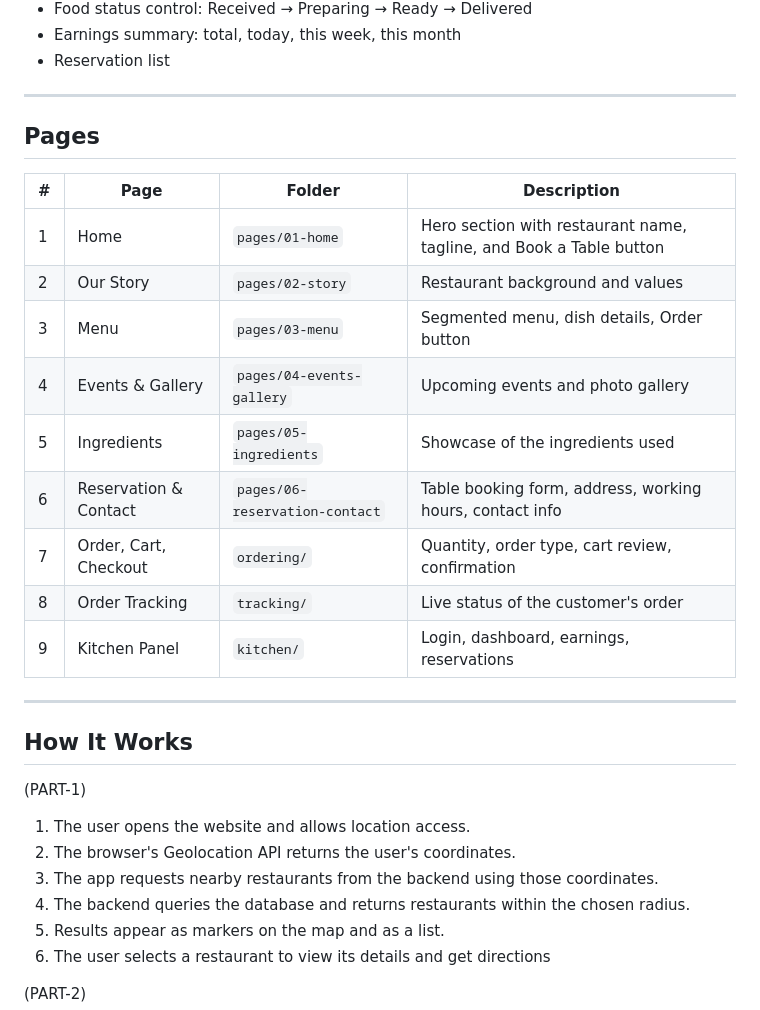
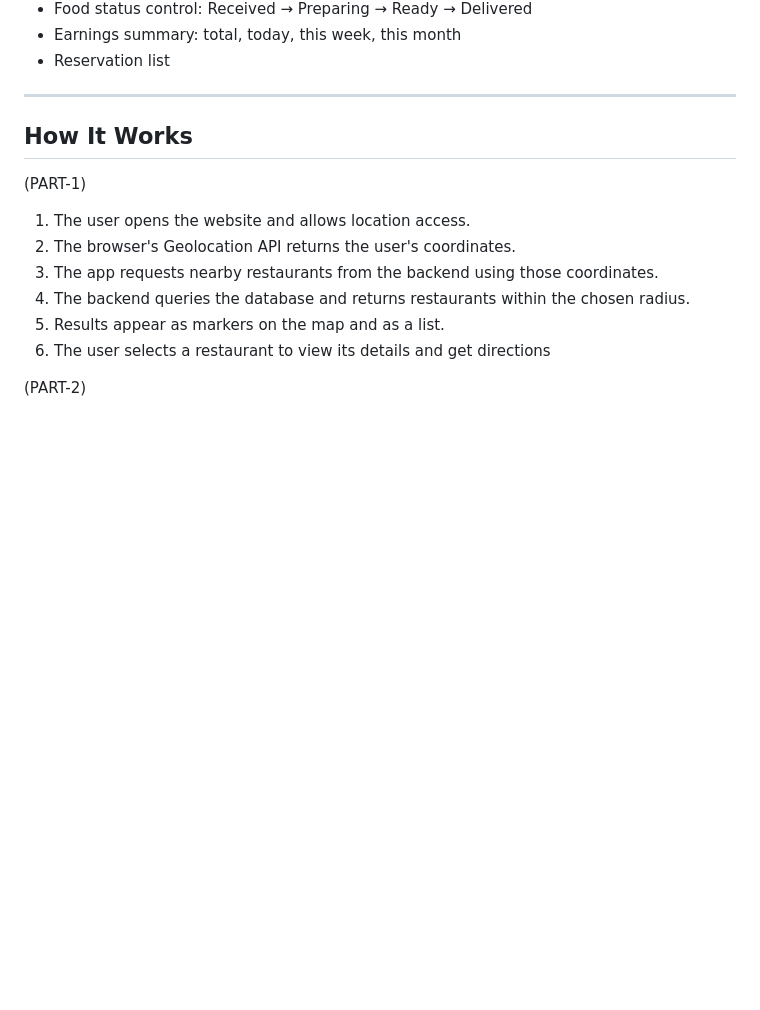
Before and after one commit to zarinanjumsohana/Khabar-Khoj, a Markdown page: README.md, the part around the change. Rendered like a GitHub page; blank space fills up the shorter version.

Commit message:
Remove pages section from README
Removed the pages section from the README.

```diff
--- a/README.md
+++ b/README.md
@@ -48,21 +48,6 @@ A complete website for a single resturant. Customers can explore the menu, add i
 
 ---
 
-## Pages
-
-| # | Page | Folder | Description |
-|---|------|--------|-------------|
-| 1 | Home | `pages/01-home` | Hero section with restaurant name, tagline, and Book a Table button |
-| 2 | Our Story | `pages/02-story` | Restaurant background and values |
-| 3 | Menu | `pages/03-menu` | Segmented menu, dish details, Order button |
-| 4 | Events & Gallery | `pages/04-events-gallery` | Upcoming events and photo gallery |
-| 5 | Ingredients | `pages/05-ingredients` | Showcase of the ingredients used |
-| 6 | Reservation & Contact | `pages/06-reservation-contact` | Table booking form, address, working hours, contact info |
-| 7 | Order, Cart, Checkout | `ordering/` | Quantity, order type, cart review, confirmation |
-| 8 | Order Tracking | `tracking/` | Live status of the customer's order |
-| 9 | Kitchen Panel | `kitchen/` | Login, dashboard, earnings, reservations |
-
----
 
 ## How It Works
 
```
